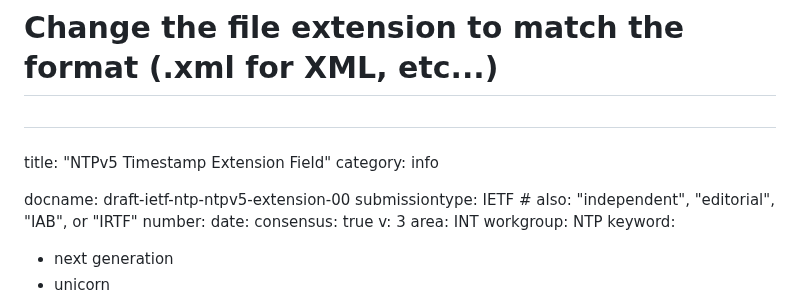
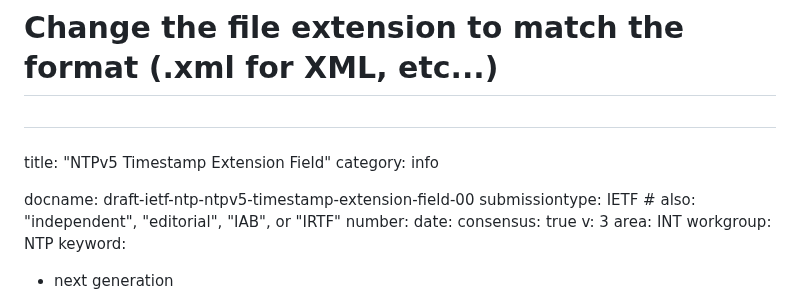
Before and after one commit to enyayaya-netizen/draft-ietf-ntp-ntpv5-extension-fields-00, a Markdown page: draft-todo-yourname-protocol.md, the part around the change. Drawn GitHub-style.

```diff
--- a/draft-todo-yourname-protocol.md
+++ b/draft-todo-yourname-protocol.md
@@ -22,7 +22,7 @@
 title: "NTPv5 Timestamp Extension Field"
 category: info
 
-docname: draft-ietf-ntp-ntpv5-extension-00
+docname: draft-ietf-ntp-ntpv5-timestamp-extension-field-00
 submissiontype: IETF  # also: "independent", "editorial", "IAB", or "IRTF"
 number:
 date:
```
